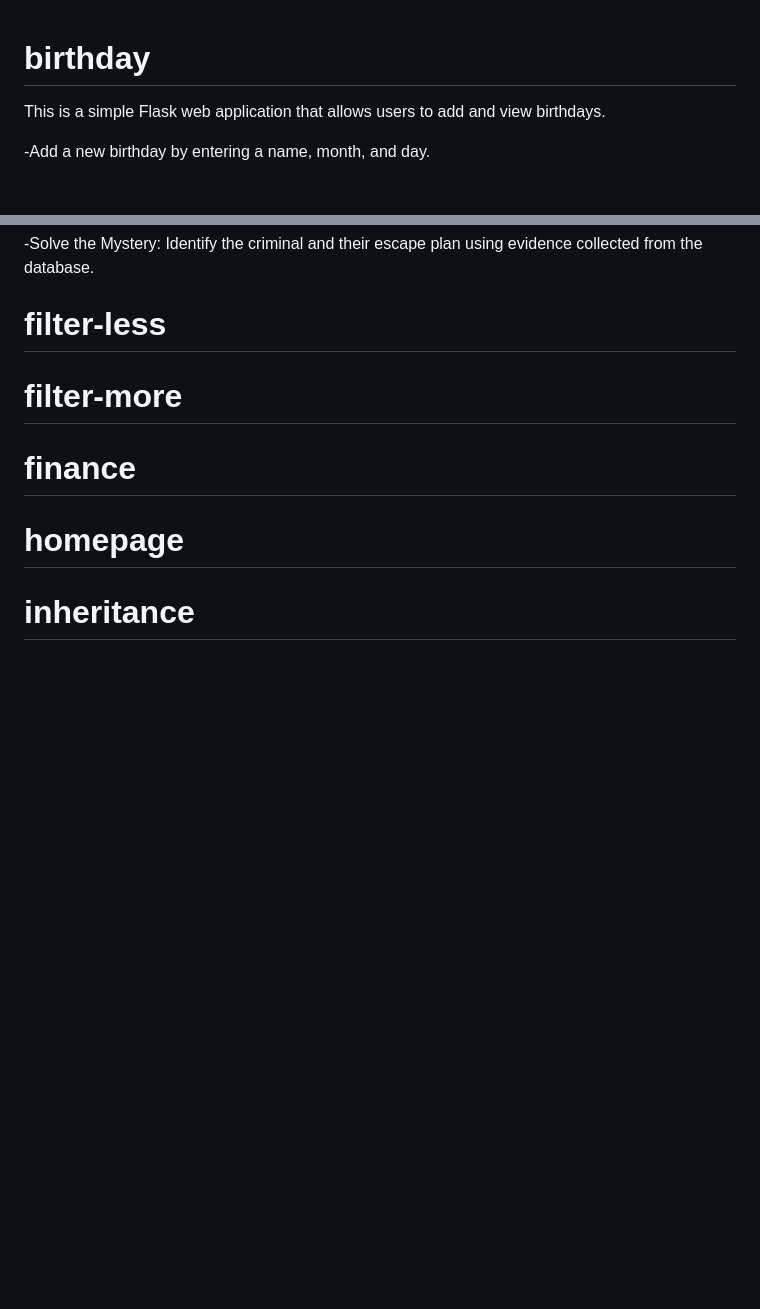
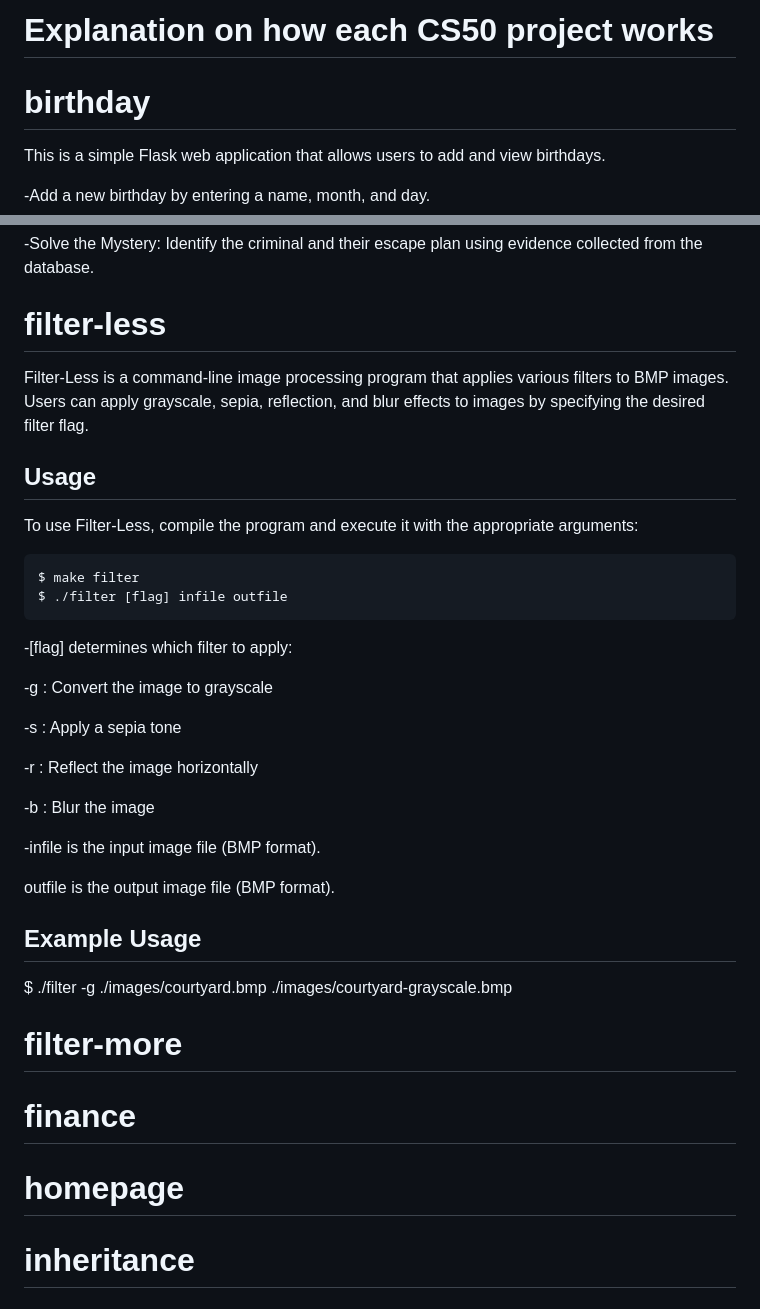
Before and after one commit to jujuedua/CS50-projects, a Markdown page: README.md, 2 parts joined by grey strips. Drawn GitHub-style; blank space fills up the shorter version.

````diff
--- a/README.md
+++ b/README.md
@@ -1,3 +1,5 @@
+# **Explanation on how each CS50 project works**
+
 # **birthday**
 
 This is a simple Flask web application that allows users to add and view birthdays.
@@ -181,6 +183,34 @@ SELECT * FROM crime_scene_reports WHERE month = X AND day = Y;
 
 # **filter-less**
 
+Filter-Less is a command-line image processing program that applies various filters to BMP images. Users can apply grayscale, sepia, reflection, and blur effects to images by specifying the desired filter flag.
+
+## Usage
+
+To use Filter-Less, compile the program and execute it with the appropriate arguments:
+
+  ```bash
+$ make filter
+$ ./filter [flag] infile outfile
+  ```
+-[flag] determines which filter to apply:
+
+-g : Convert the image to grayscale
+
+-s : Apply a sepia tone
+
+-r : Reflect the image horizontally
+
+-b : Blur the image
+
+-infile is the input image file (BMP format).
+
+outfile is the output image file (BMP format).
+
+## Example Usage
+
+$ ./filter -g ./images/courtyard.bmp ./images/courtyard-grayscale.bmp
+
 # **filter-more**
 
 # **finance**
````
